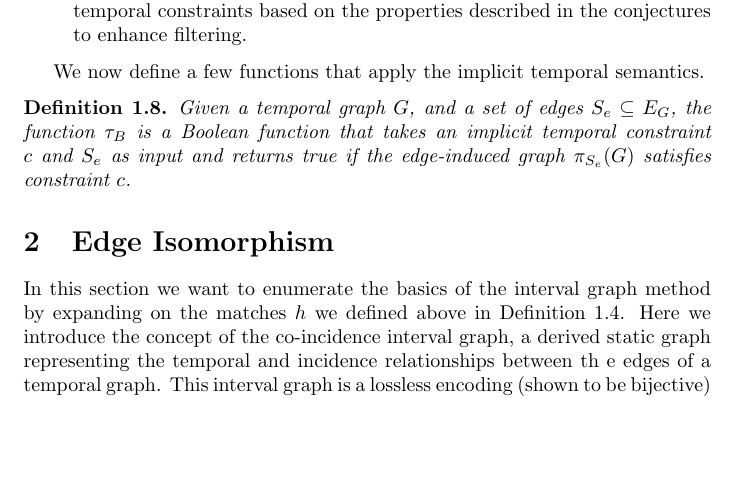
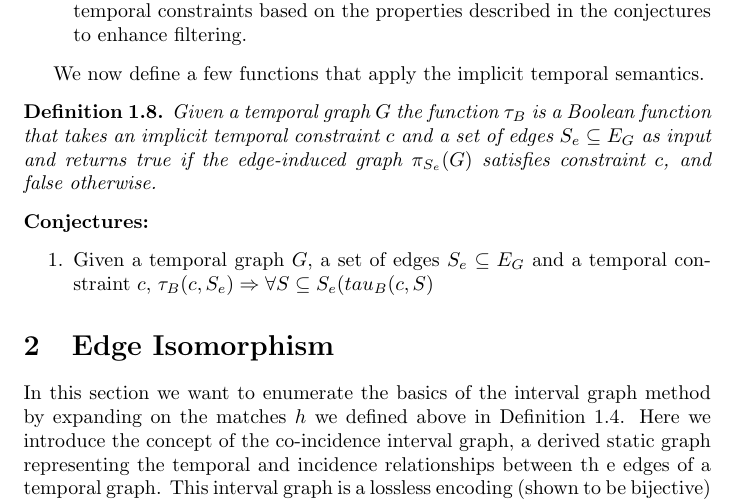
Before and after one commit to pomonadb/graphstreams, a LaTeX document (TempPtMatching.tex, which reads definitions.tex, macros.tex): part of page 5 of 12, cut so that both start at the same text, the shorter picture padded with empty space. Compiled offline with pdfLaTeX.

Commit message:
added a conjecture

```diff
--- a/definitions.tex
+++ b/definitions.tex
@@ -250,5 +250,10 @@ resultant matching sub-graph be \textbf{concurrent}, \textbf{weakly
 We now define a few functions that apply the implicit temporal semantics.
 
 \begin{defn}
-Given a temporal graph $G$, and a set of edges $S_e \subseteq E_G$, the function $\tau_B$ is a Boolean function that takes an implicit temporal constraint $c$ and $S_e$ as input and returns true if the edge-induced graph $\pi_{S_e}(G)$ satisfies constraint $c$.
+Given a temporal graph $G$ the function $\tau_B$ is a Boolean function that takes an implicit temporal constraint $c$ and a set of edges $S_e \subseteq E_G$  as input and returns true if the edge-induced graph $\pi_{S_e}(G)$ satisfies constraint $c$, and false otherwise.
 \end{defn}
+
+\noindent {\bf Conjectures:}
+\begin{enumerate}
+	\item Given a temporal graph $G$,  a set of edges $S_e \subseteq E_G$ and a temporal constraint $c$, $\tau_B(c, S_e) \Rightarrow \forall S \subseteq S_e (tau_B(c, S)$
+\end{enumerate}
--- a/macros.tex
+++ b/macros.tex
@@ -40,8 +40,8 @@
 \newcommand{\ts}{t^s}
 \newcommand{\tf}{t^f}
 
-\newcommand{\impTC}{\matchal{C}_{imp}}
-\newcommand{\expTC}{\matchal{C}_{exp}}
+\newcommand{\impTC}{\mathcal{C}_{imp}}
+\newcommand{\expTC}{\mathcal{C}_{exp}}
 
 
 
```
Also changed, not shown: definitions.tex (4 more changed lines).
